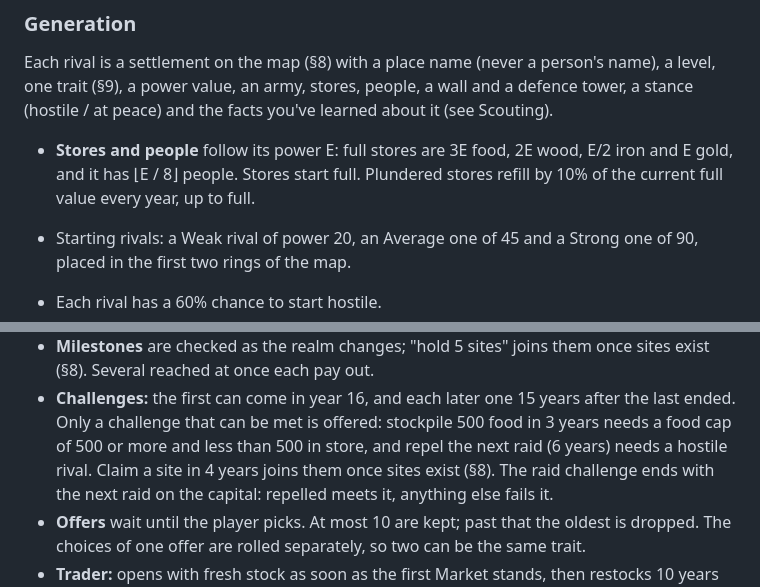
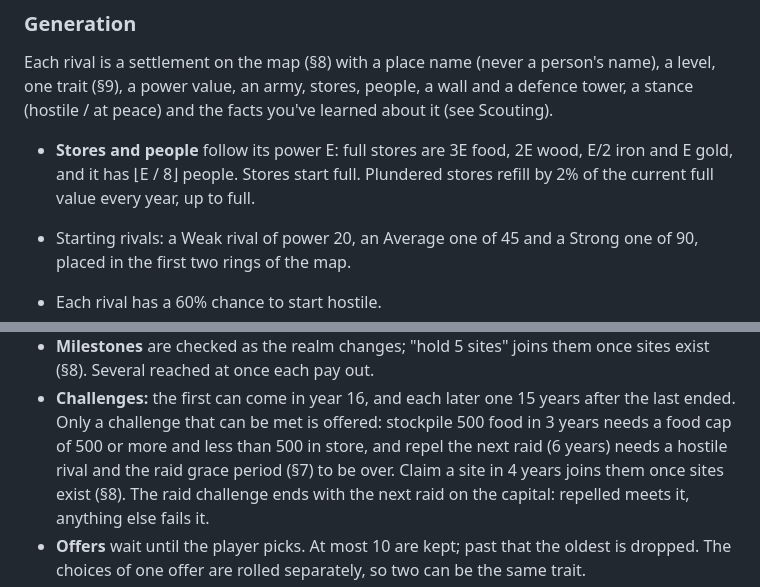
Before and after one commit to danhquach/realmfall, a Markdown page: docs/design.md, 2 parts joined by grey strips. Rendered like a GitHub page.

```diff
--- a/docs/design.md
+++ b/docs/design.md
@@ -284,7 +284,7 @@ learned about it (see Scouting).
 
 - **Stores and people** follow its power E: full stores are 3E food, 2E wood,
   E/2 iron and E gold, and it has ⌊E / 8⌋ people. Stores start full. Plundered
-  stores refill by 10% of the current full value every year, up to full.
+  stores refill by 2% of the current full value every year, up to full.
 
 - Starting rivals: a Weak rival of power 20, an Average one of 45 and a Strong
   one of 90, placed in the first two rings of the map.
@@ -622,7 +636,7 @@ Slots and the level cap bound the total: at most three traits, each at most
 - **Challenges:** the first can come in year 16, and each later one 15 years
   after the last ended. Only a challenge that can be met is offered: stockpile
   500 food in 3 years needs a food cap of 500 or more and less than 500 in store, and repel the next raid
-  (6 years) needs a hostile rival. Claim a site in 4 years joins them once
+  (6 years) needs a hostile rival and the raid grace period (§7) to be over. Claim a site in 4 years joins them once
   sites exist (§8). The raid challenge ends with the next raid on the capital:
   repelled meets it, anything else fails it.
 - **Offers** wait until the player picks. At most 10 are kept; past that the
```
Also changed, not shown: other parts of docs/design.md (+20 -5 lines).
